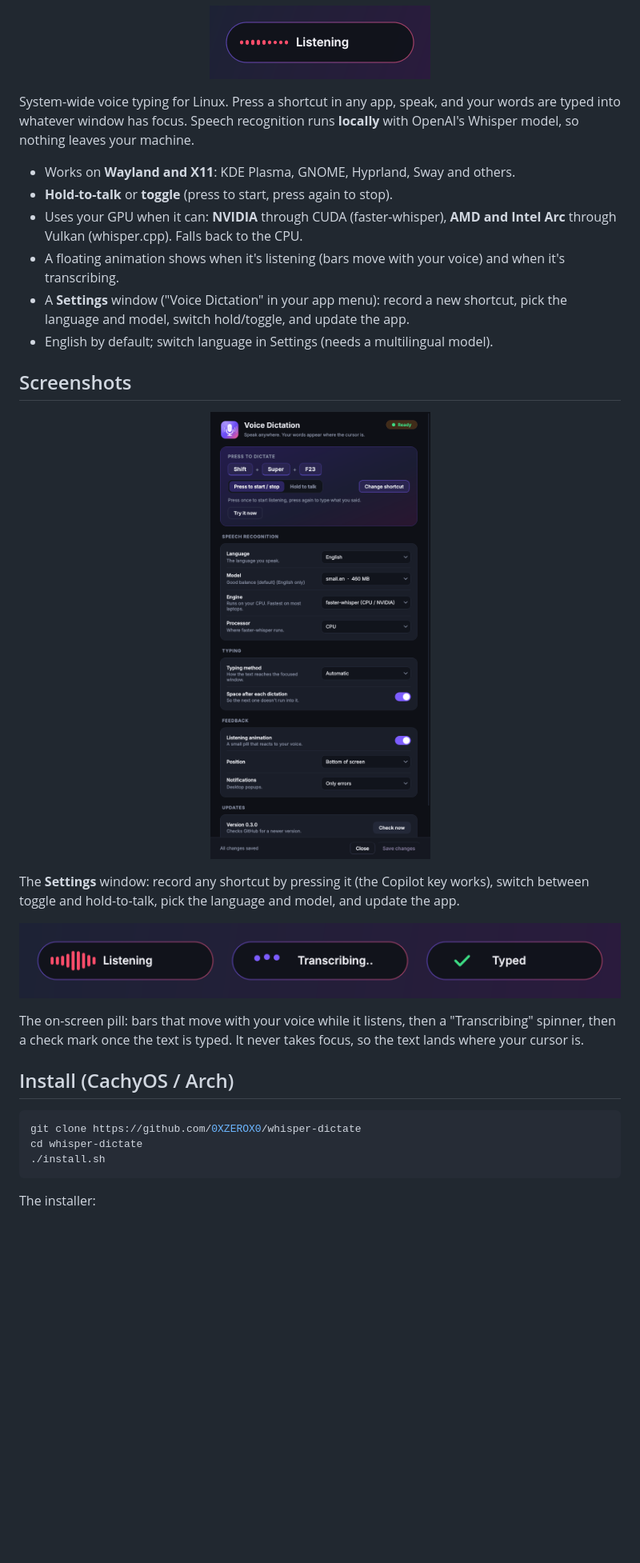
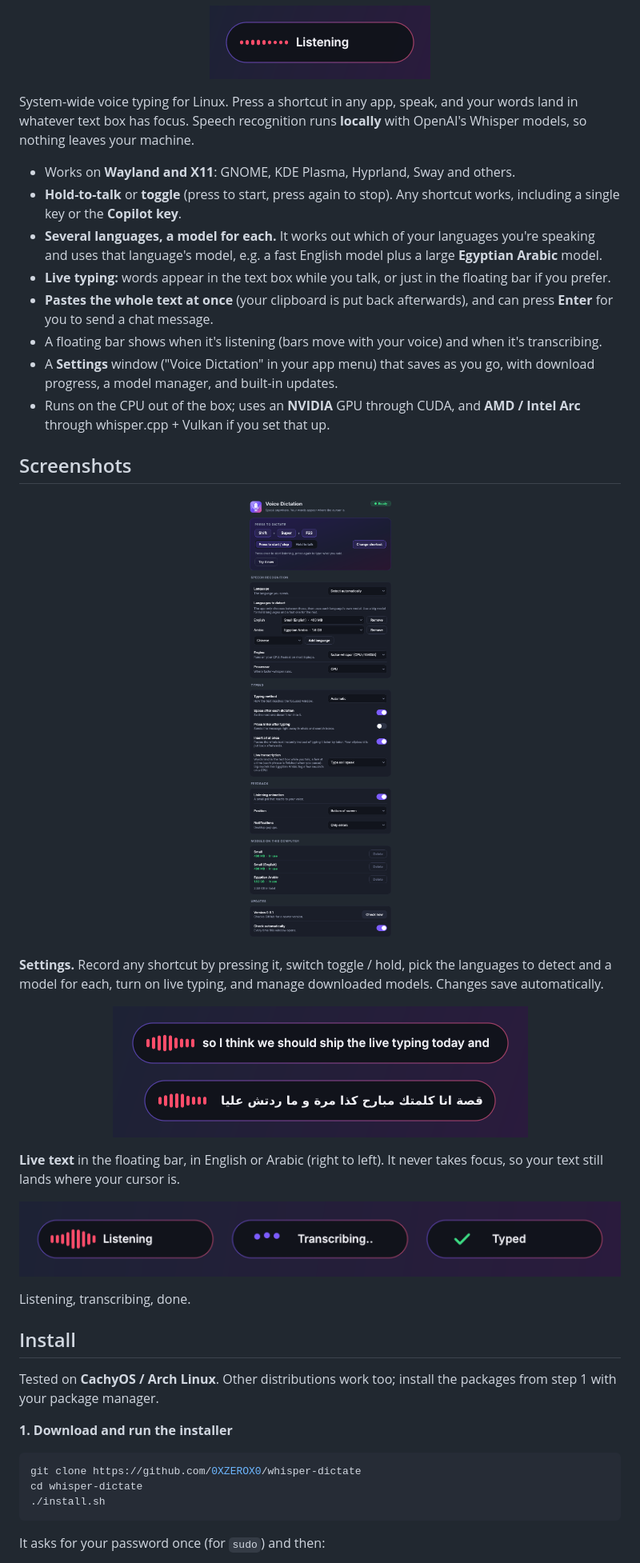
Before and after one commit to 0XZEROX0/whisper-dictate, a Markdown page: README.md, the part around one of its changes. Shown at 80% size. GitHub-like rendering; pictures changed too: docs/live.png (added), docs/settings.png; blank space fills up the shorter version.

````diff
--- a/README.md
+++ b/README.md
@@ -14,38 +14,55 @@
 </p>
 
 System-wide voice typing for Linux. Press a shortcut in any app, speak, and
-your words are typed into whatever window has focus. Speech recognition runs
-**locally** with OpenAI's Whisper model, so nothing leaves your machine.
+your words land in whatever text box has focus. Speech recognition runs
+**locally** with OpenAI's Whisper models, so nothing leaves your machine.
 
-- Works on **Wayland and X11**: KDE Plasma, GNOME, Hyprland, Sway and others.
-- **Hold-to-talk** or **toggle** (press to start, press again to stop).
-- Uses your GPU when it can: **NVIDIA** through CUDA (faster-whisper),
-  **AMD and Intel Arc** through Vulkan (whisper.cpp). Falls back to the CPU.
-- A floating animation shows when it's listening (bars move with your voice)
-  and when it's transcribing.
-- A **Settings** window ("Voice Dictation" in your app menu): record a new
-  shortcut, pick the language and model, switch hold/toggle, and update the app.
-- English by default; switch language in Settings (needs a multilingual model).
+- Works on **Wayland and X11**: GNOME, KDE Plasma, Hyprland, Sway and others.
+- **Hold-to-talk** or **toggle** (press to start, press again to stop). Any
+  shortcut works, including a single key or the **Copilot key**.
+- **Several languages, a model for each.** It works out which of your
+  languages you're speaking and uses that language's model, e.g. a fast
+  English model plus a large **Egyptian Arabic** model.
+- **Live typing:** words appear in the text box while you talk, or just in
+  the floating bar if you prefer.
+- **Pastes the whole text at once** (your clipboard is put back afterwards),
+  and can press **Enter** for you to send a chat message.
+- A floating bar shows when it's listening (bars move with your voice) and
+  when it's transcribing.
+- A **Settings** window ("Voice Dictation" in your app menu) that saves as you
+  go, with download progress, a model manager, and built-in updates.
+- Runs on the CPU out of the box; uses an **NVIDIA** GPU through CUDA, and
+  **AMD / Intel Arc** through whisper.cpp + Vulkan if you set that up.
 
 ## Screenshots
 
 <p align="center">
-  <img src="docs/settings.png" width="520" alt="Settings window in dark mode">
+  <img src="docs/settings.png" width="560" alt="Settings window in dark mode">
 </p>
 
-The **Settings** window: record any shortcut by pressing it (the Copilot key
-works), switch between toggle and hold-to-talk, pick the language and model,
-and update the app.
+**Settings.** Record any shortcut by pressing it, switch toggle / hold, pick
+the languages to detect and a model for each, turn on live typing, and manage
+downloaded models. Changes save automatically.
 
 <p align="center">
-  <img src="docs/overlay-states.png" alt="Listening, transcribing and typed states of the on-screen pill">
+  <img src="docs/live.png" alt="The floating bar showing live English and Arabic text">
 </p>
 
-The on-screen pill: bars that move with your voice while it listens, then a
-"Transcribing" spinner, then a check mark once the text is typed. It never
-takes focus, so the text lands where your cursor is.
+**Live text** in the floating bar, in English or Arabic (right to left). It
+never takes focus, so your text still lands where your cursor is.
 
-## Install (CachyOS / Arch)
+<p align="center">
+  <img src="docs/overlay-states.png" alt="Listening, transcribing and typed states of the floating bar">
+</p>
+
+Listening, transcribing, done.
+
+## Install
+
+Tested on **CachyOS / Arch Linux**. Other distributions work too; install
+the packages from step 1 with your package manager.
+
+**1. Download and run the installer**
 
 ```bash
 git clone https://github.com/0XZEROX0/whisper-dictate
@@ -53,5 +70,5 @@ cd whisper-dictate
 ./install.sh
 ```
 
-The installer:
+It asks for your password once (for `sudo`) and then:
 
````
Also changed, not shown: other parts of README.md (+67 -23 lines), docs/models.png (added), 1 other file.
